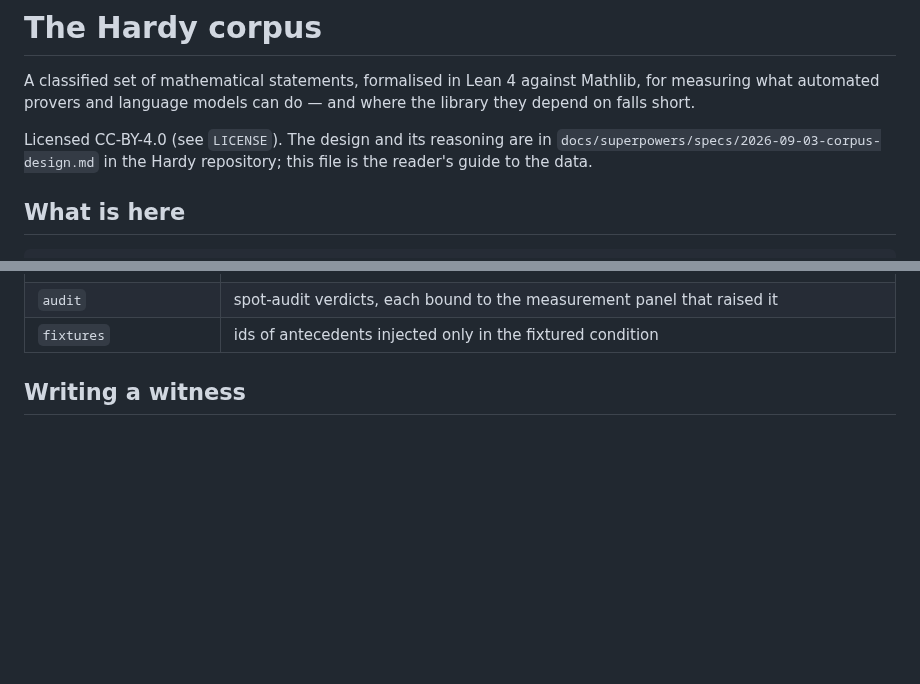
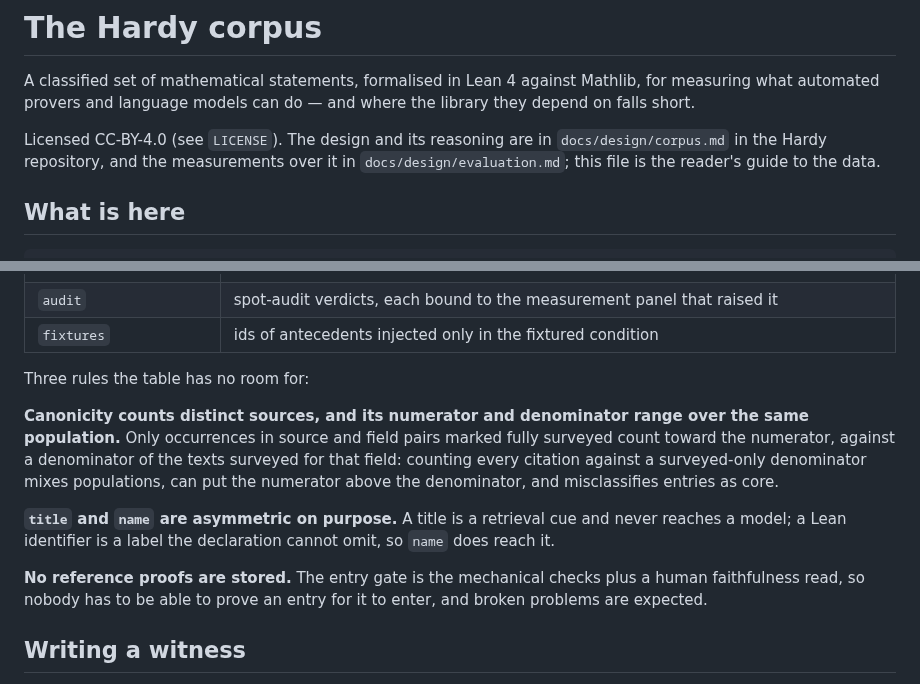
Before and after one commit to charlesmsiegel/hardy, a Markdown page: corpus/SCHEMA.md, 2 parts joined by grey strips. Rendered like a GitHub page; blank space fills up the shorter version.

```diff
--- a/corpus/SCHEMA.md
+++ b/corpus/SCHEMA.md
@@ -5,8 +5,8 @@ Mathlib, for measuring what automated provers and language models can do — and
 where the library they depend on falls short.
 
 Licensed CC-BY-4.0 (see `LICENSE`). The design and its reasoning are in
-`docs/superpowers/specs/2026-09-03-corpus-design.md` in the Hardy repository;
-this file is the reader's guide to the data.
+`docs/design/corpus.md` in the Hardy repository, and the measurements over it in
+`docs/design/evaluation.md`; this file is the reader's guide to the data.
 
 ## What is here
 
@@ -53,6 +53,23 @@ the antecedent rule.
 | `review` | the recorded human read that promoted the entry, bound to its digests *and* its classification |
 | `audit` | spot-audit verdicts, each bound to the measurement panel that raised it |
 | `fixtures` | ids of antecedents injected only in the fixtured condition |
+
+Three rules the table has no room for:
+
+**Canonicity counts distinct sources, and its numerator and denominator range
+over the same population.** Only occurrences in source and field pairs marked
+fully surveyed count toward the numerator, against a denominator of the texts
+surveyed for that field: counting every citation against a surveyed-only
+denominator mixes populations, can put the numerator above the denominator, and
+misclassifies entries as core.
+
+**`title` and `name` are asymmetric on purpose.** A title is a retrieval cue and
+never reaches a model; a Lean identifier is a label the declaration cannot omit,
+so `name` does reach it.
+
+**No reference proofs are stored.** The entry gate is the mechanical checks plus
+a human faithfulness read, so nobody has to be able to prove an entry for it to
+enter, and broken problems are expected.
 
 ## Writing a witness
 
```
Also changed, not shown: docs/design/corpus.md (added, +514 -0 lines).
